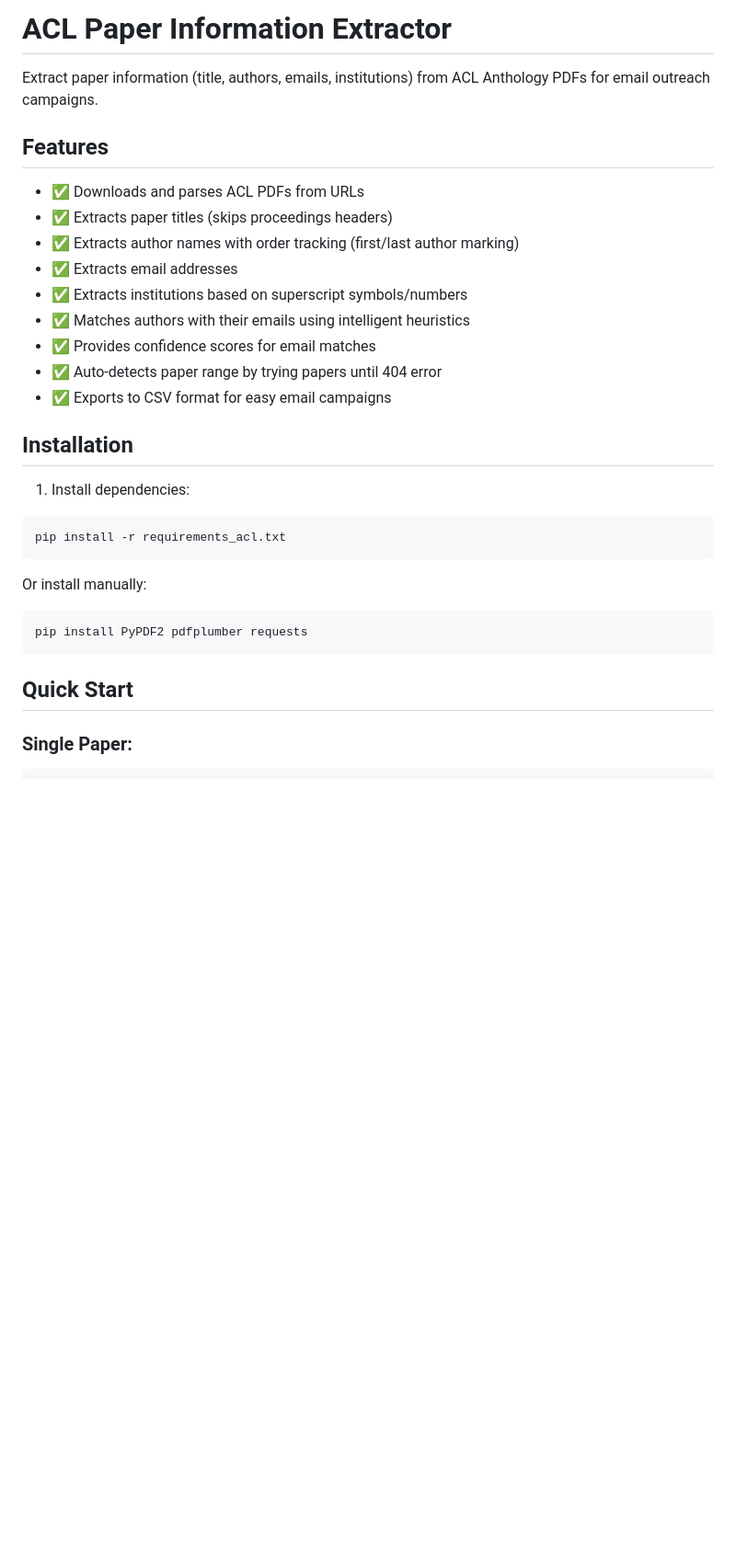
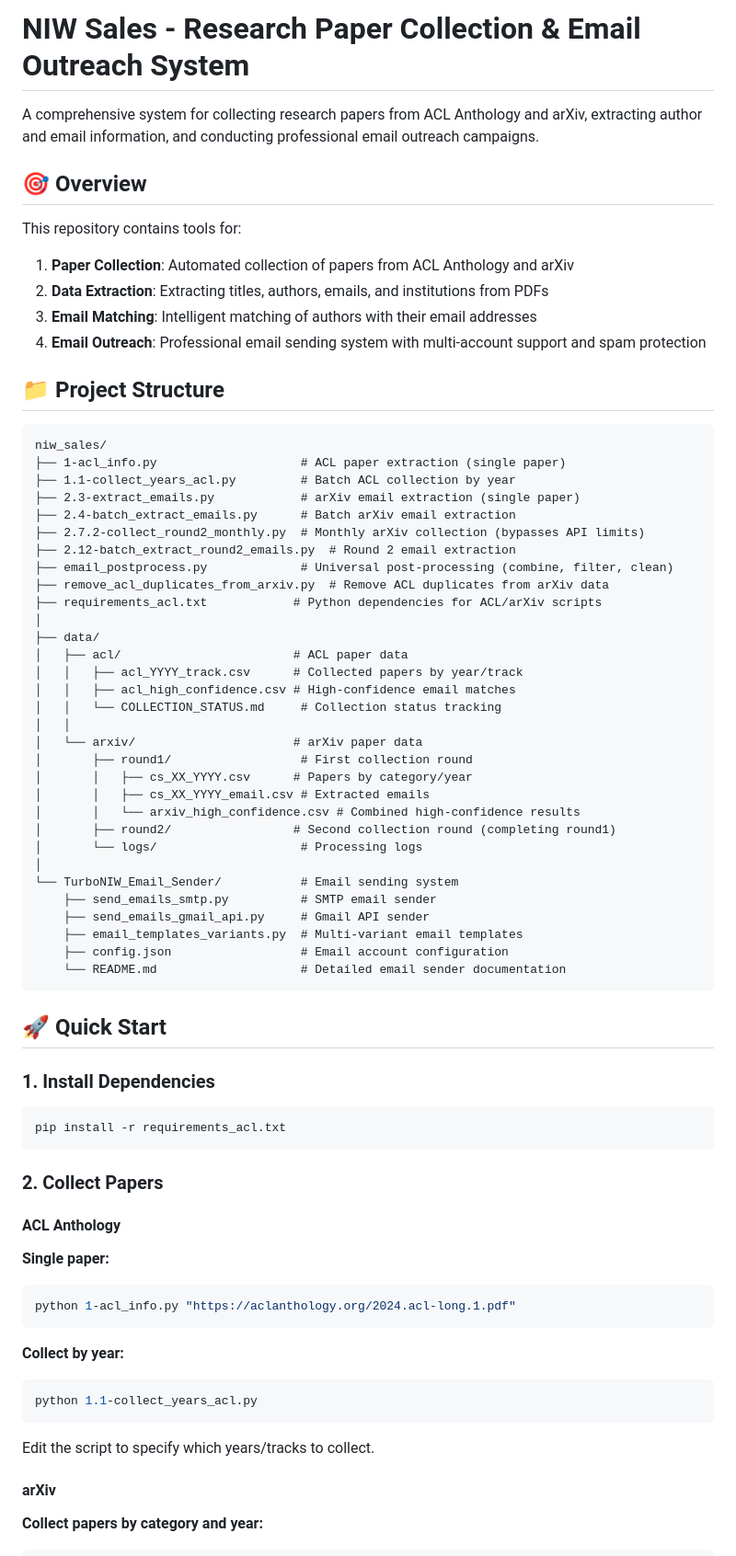
Before and after one commit to wenxie18/niw_sales, a Markdown page: README.md, the part around one of its changes. Shown at 92% size. Drawn GitHub-style; blank space fills up the shorter version.

Commit message:
Update README files: comprehensive project overview and current features

````diff
--- a/README.md
+++ b/README.md
@@ -1,32 +1,75 @@
-# ACL Paper Information Extractor
+# NIW Sales - Research Paper Collection & Email Outreach System
 
-Extract paper information (title, authors, emails, institutions) from ACL Anthology PDFs for email outreach campaigns.
+A comprehensive system for collecting research papers from ACL Anthology and arXiv, extracting author and email information, and conducting professional email outreach campaigns.
 
-## Features
+## 🎯 Overview
 
-- ✅ Downloads and parses ACL PDFs from URLs
-- ✅ Extracts paper titles (skips proceedings headers)
-- ✅ Extracts author names with order tracking (first/last author marking)
-- ✅ Extracts email addresses
-- ✅ Extracts institutions based on superscript symbols/numbers
-- ✅ Matches authors with their emails using intelligent heuristics
-- ✅ Provides confidence scores for email matches
-- ✅ Auto-detects paper range by trying papers until 404 error
-- ✅ Exports to CSV format for easy email campaigns
+This repository contains tools for:
+1. **Paper Collection**: Automated collection of papers from ACL Anthology and arXiv
+2. **Data Extraction**: Extracting titles, authors, emails, and institutions from PDFs
+3. **Email Matching**: Intelligent matching of authors with their email addresses
+4. **Email Outreach**: Professional email sending system with multi-account support and spam protection
 
-## Installation
+## 📁 Project Structure
 
-1. Install dependencies:
+```
+niw_sales/
+├── 1-acl_info.py                    # ACL paper extraction (single paper)
+├── 1.1-collect_years_acl.py         # Batch ACL collection by year
+├── 2.3-extract_emails.py            # arXiv email extraction (single paper)
+├── 2.4-batch_extract_emails.py      # Batch arXiv email extraction
+├── 2.7.2-collect_round2_monthly.py  # Monthly arXiv collection (bypasses API limits)
+├── 2.12-batch_extract_round2_emails.py  # Round 2 email extraction
+├── email_postprocess.py             # Universal post-processing (combine, filter, clean)
+├── remove_acl_duplicates_from_arxiv.py  # Remove ACL duplicates from arXiv data
+├── requirements_acl.txt            # Python dependencies for ACL/arXiv scripts
+│
+├── data/
+│   ├── acl/                        # ACL paper data
+│   │   ├── acl_YYYY_track.csv      # Collected papers by year/track
+│   │   ├── acl_high_confidence.csv # High-confidence email matches
+│   │   └── COLLECTION_STATUS.md     # Collection status tracking
+│   │
+│   └── arxiv/                      # arXiv paper data
+│       ├── round1/                  # First collection round
+│       │   ├── cs_XX_YYYY.csv      # Papers by category/year
+│       │   ├── cs_XX_YYYY_email.csv # Extracted emails
+│       │   └── arxiv_high_confidence.csv # Combined high-confidence results
+│       ├── round2/                 # Second collection round (completing round1)
+│       └── logs/                    # Processing logs
+│
+└── TurboNIW_Email_Sender/           # Email sending system
+    ├── send_emails_smtp.py          # SMTP email sender
+    ├── send_emails_gmail_api.py     # Gmail API sender
+    ├── email_templates_variants.py  # Multi-variant email templates
+    ├── config.json                  # Email account configuration
+    └── README.md                    # Detailed email sender documentation
+```
+
+## 🚀 Quick Start
+
+### 1. Install Dependencies
+
 ```bash
 pip install -r requirements_acl.txt
 ```
 
-Or install manually:
+### 2. Collect Papers
+
+#### ACL Anthology
+
+**Single paper:**
 ```bash
-pip install PyPDF2 pdfplumber requests
+python 1-acl_info.py "https://aclanthology.org/2024.acl-long.1.pdf"
 ```
 
-## Quick Start
+**Collect by year:**
+```bash
+python 1.1-collect_years_acl.py
+```
+Edit the script to specify which years/tracks to collect.
 
-### Single Paper:
+#### arXiv
+
+**Collect papers by category and year:**
 ```bash
````
Also changed, not shown: other parts of README.md (+131 -109 lines), TurboNIW_Email_Sender/README.md (+58 -43 lines).
